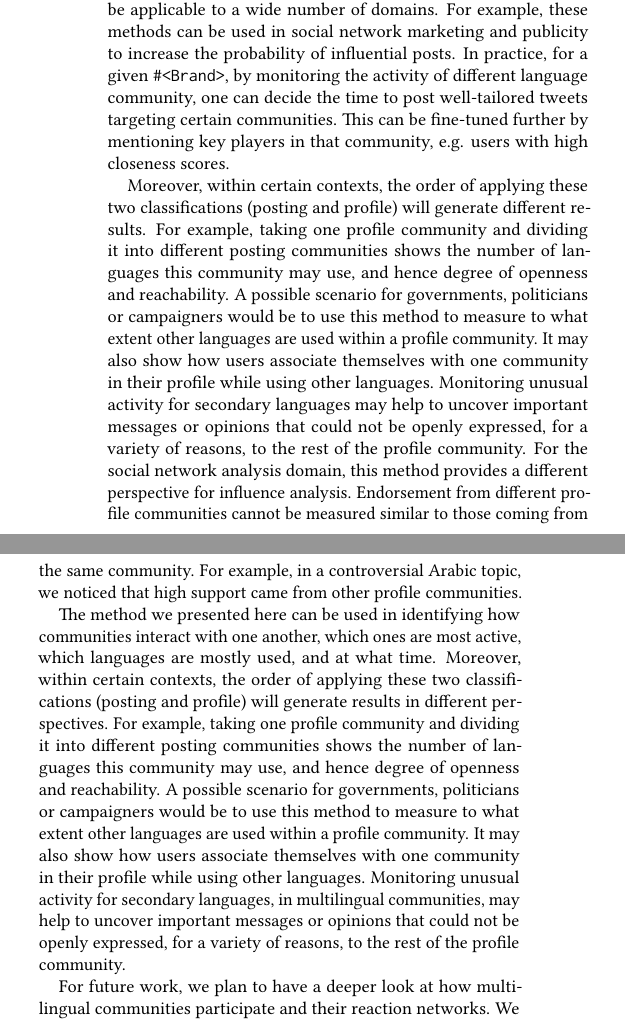
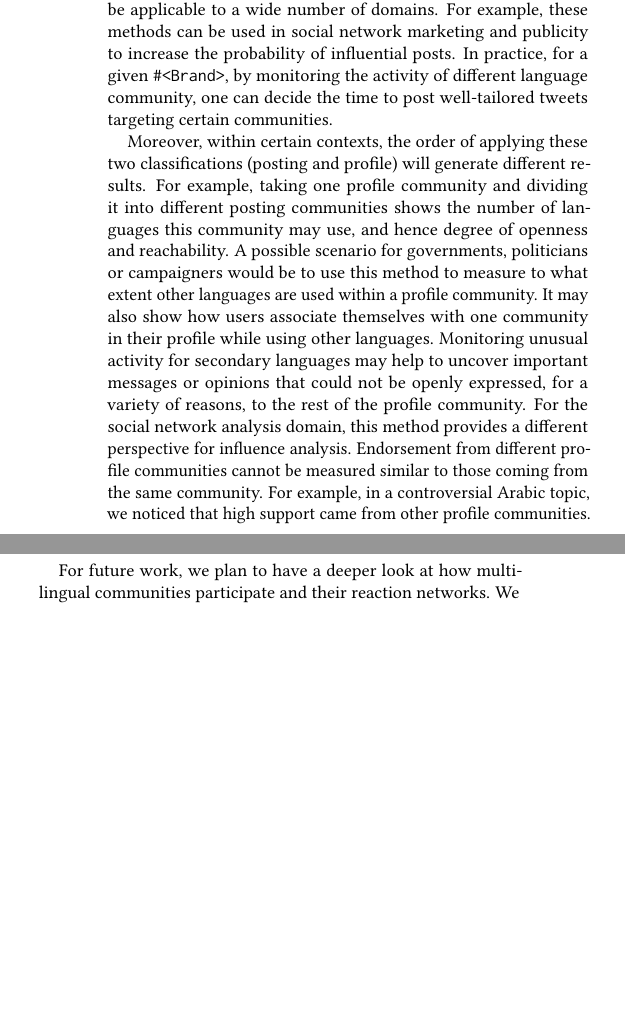
Before and after one commit to tomcrick/Hypertext2017, a LaTeX paper (hypertext2017-main.tex, which reads hypertext2017-body.tex): two parts of the columns of page 9 of 10, joined at a grey line, cut so that both start at the same text, the shorter picture padded with empty space. Compiled offline with pdfLaTeX.

Commit message:
Dup. in conclusion

```diff
--- a/hypertext2017-body.tex
+++ b/hypertext2017-body.tex
@@ -735,9 +735,7 @@ can be used in social network marketing and publicity to increase the
 probability of influential posts. In practice, for a given
 {\texttt{\#<Brand>}}, by monitoring the activity of different language
 community, one can decide the time to post well-tailored tweets
-targeting certain communities. This can be fine-tuned further by
-mentioning key players in that community, e.g. users with high
-closeness scores.
+targeting certain communities.
 
 Moreover, within certain contexts, the order of applying these two
 classifications (posting and profile) will generate different results.
@@ -758,19 +756,3 @@ coming from the same community. For example, in a controversial Arabic
 topic, we noticed that high support came from other profile
 communities.
 
-The method we presented here can be used in identifying how
-communities interact with one another, which ones are most active,
-which languages are mostly used, and at what time. Moreover, within
-certain contexts, the order of applying these two classifications
-(posting and profile) will generate results in different
-perspectives. For example, taking one profile community and dividing
-it into different posting communities shows the number of languages
-this community may use, and hence degree of openness and
-reachability. A possible scenario for governments, politicians or
-campaigners would be to use this method to measure to what extent
-other languages are used within a profile community. It may also show
-how users associate themselves with one community in their profile
-while using other languages. Monitoring unusual activity for secondary
-languages, in multilingual communities, may help to uncover important
-messages or opinions that could not be openly expressed, for a variety
-of reasons, to the rest of the profile community.
```
Also changed, not shown: hypertext2017-main.pdf, hypertext2017-body.tex (5 more changed lines).
